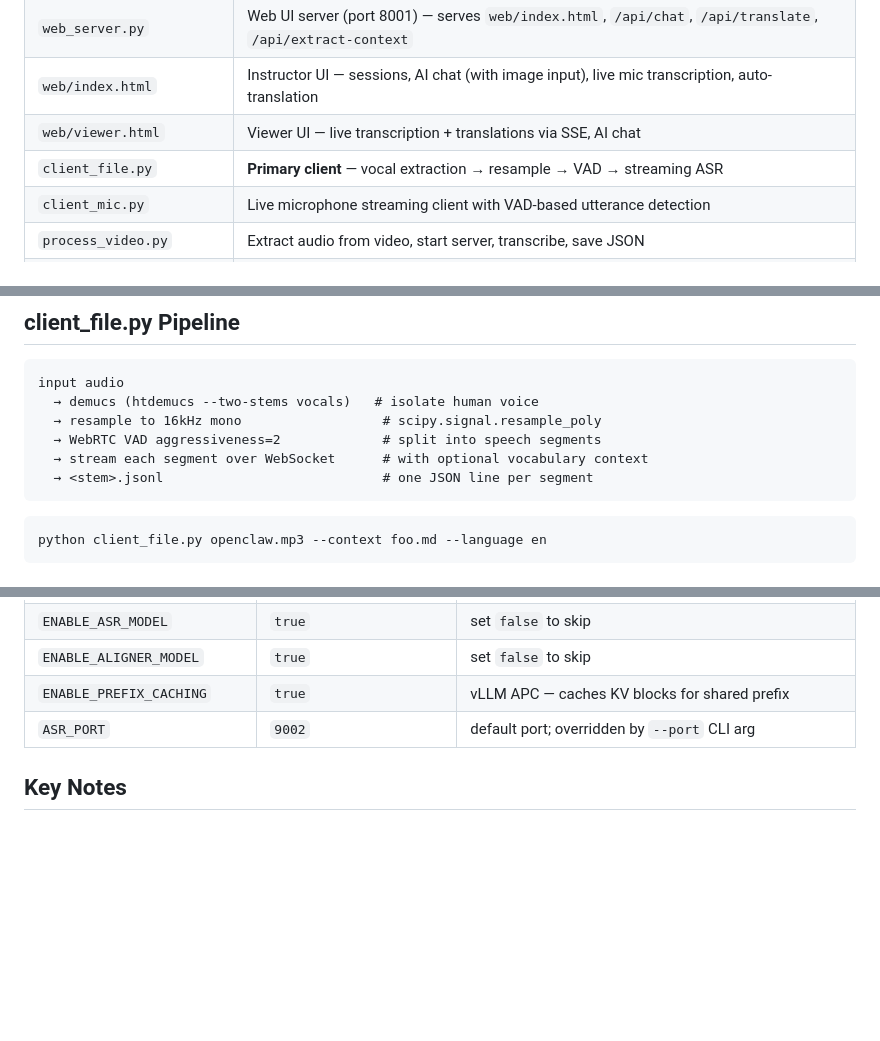
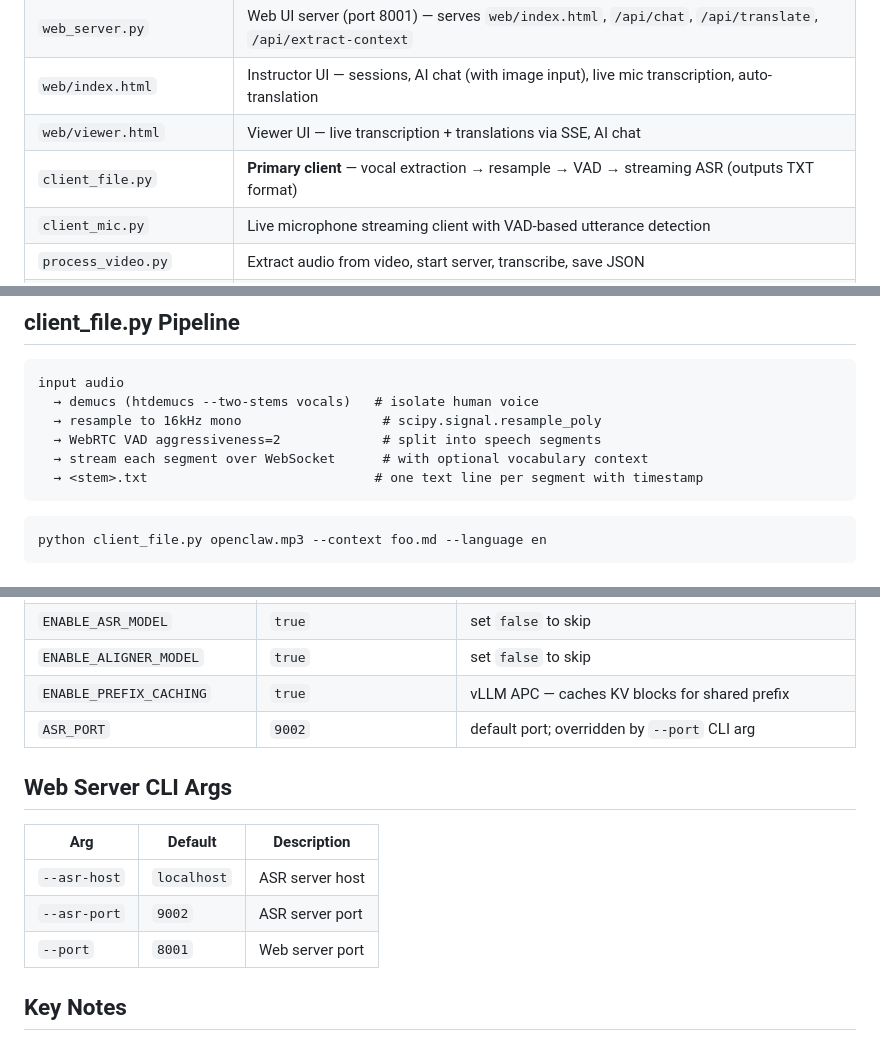
Before and after one commit to leondgarse/qwen_asr_web, a Markdown page: CLAUDE.md, 3 parts joined by grey strips. Drawn GitHub-style; blank space fills up the shorter version.

````diff
--- a/CLAUDE.md
+++ b/CLAUDE.md
@@ -22,7 +22,7 @@ Server loads models in the background; poll `GET /health` until `"status": "read
 | `web_server.py` | Web UI server (port 8001) — serves `web/index.html`, `/api/chat`, `/api/translate`, `/api/extract-context` |
 | `web/index.html` | Instructor UI — sessions, AI chat (with image input), live mic transcription, auto-translation |
 | `web/viewer.html` | Viewer UI — live transcription + translations via SSE, AI chat |
-| `client_file.py` | **Primary client** — vocal extraction → resample → VAD → streaming ASR |
+| `client_file.py` | **Primary client** — vocal extraction → resample → VAD → streaming ASR (outputs TXT format) |
 | `client_mic.py` | Live microphone streaming client with VAD-based utterance detection |
 | `process_video.py` | Extract audio from video, start server, transcribe, save JSON |
 | `Qwen3-ASR-1.7B/` | ASR model weights |
@@ -71,7 +71,7 @@ input audio
   → resample to 16kHz mono                  # scipy.signal.resample_poly
   → WebRTC VAD aggressiveness=2             # split into speech segments
   → stream each segment over WebSocket      # with optional vocabulary context
-  → <stem>.jsonl                            # one JSON line per segment
+  → <stem>.txt                             # one text line per segment with timestamp
 ```
 
 ```bash
@@ -122,6 +122,14 @@ Quality is limited — Qwen3-ASR-1.7B is trained for audio→text, not chat.
 | `ENABLE_PREFIX_CACHING` | `true` | vLLM APC — caches KV blocks for shared prefix |
 | `ASR_PORT` | `9002` | default port; overridden by `--port` CLI arg |
 
+## Web Server CLI Args
+
+| Arg | Default | Description |
+|---|---|---|
+| `--asr-host` | `localhost` | ASR server host |
+| `--asr-port` | `9002` | ASR server port |
+| `--port` | `8001` | Web server port |
+
 ## Key Notes
 
 - **Audio format for streaming**: PCM 16-bit signed little-endian, 16kHz mono. Send `{"type":"start","format":"pcm_s16le","sample_rate_hz":16000}` before audio bytes, then `{"type":"stop"}`.
````
Also changed, not shown: README.md (+28 -5 lines).
